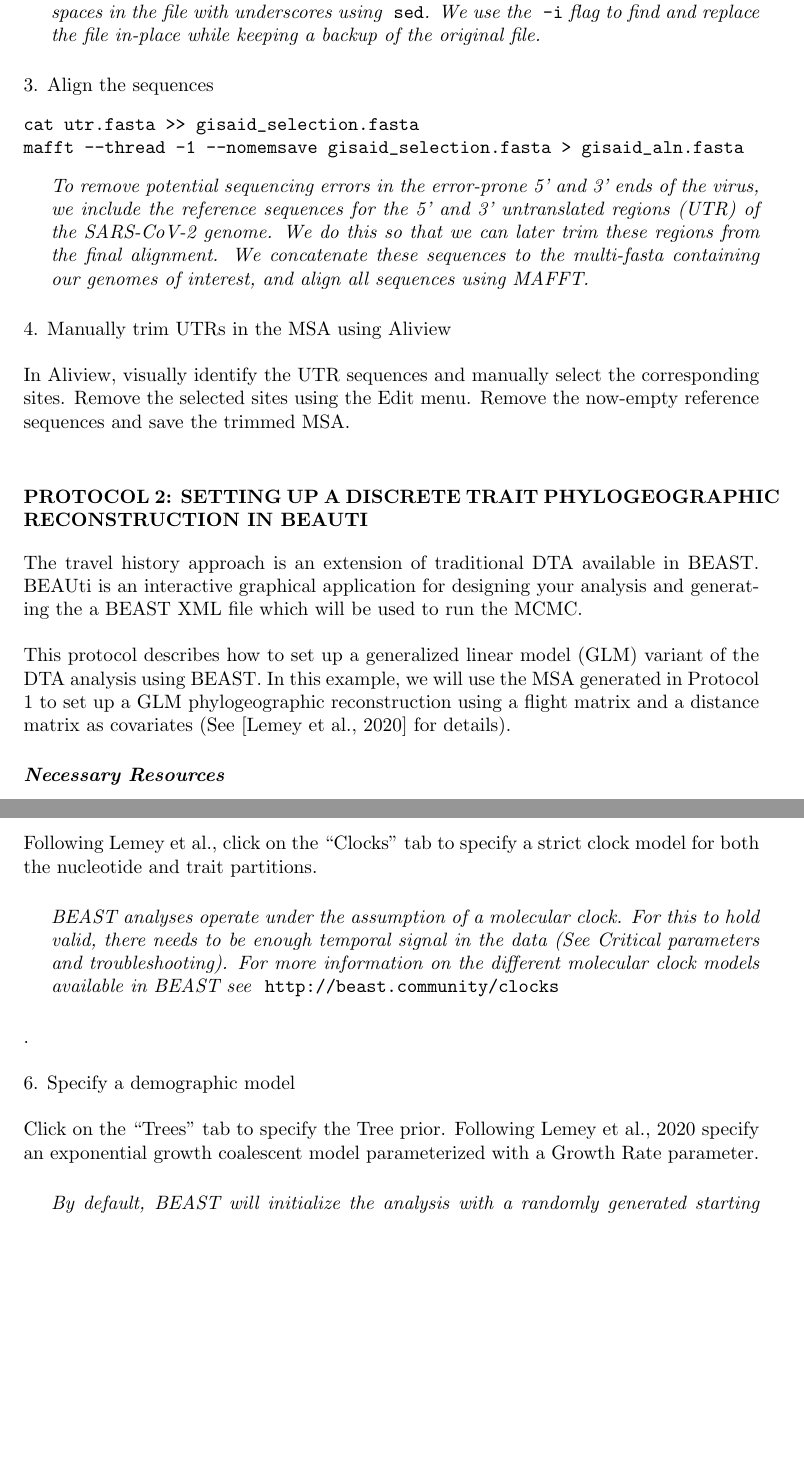
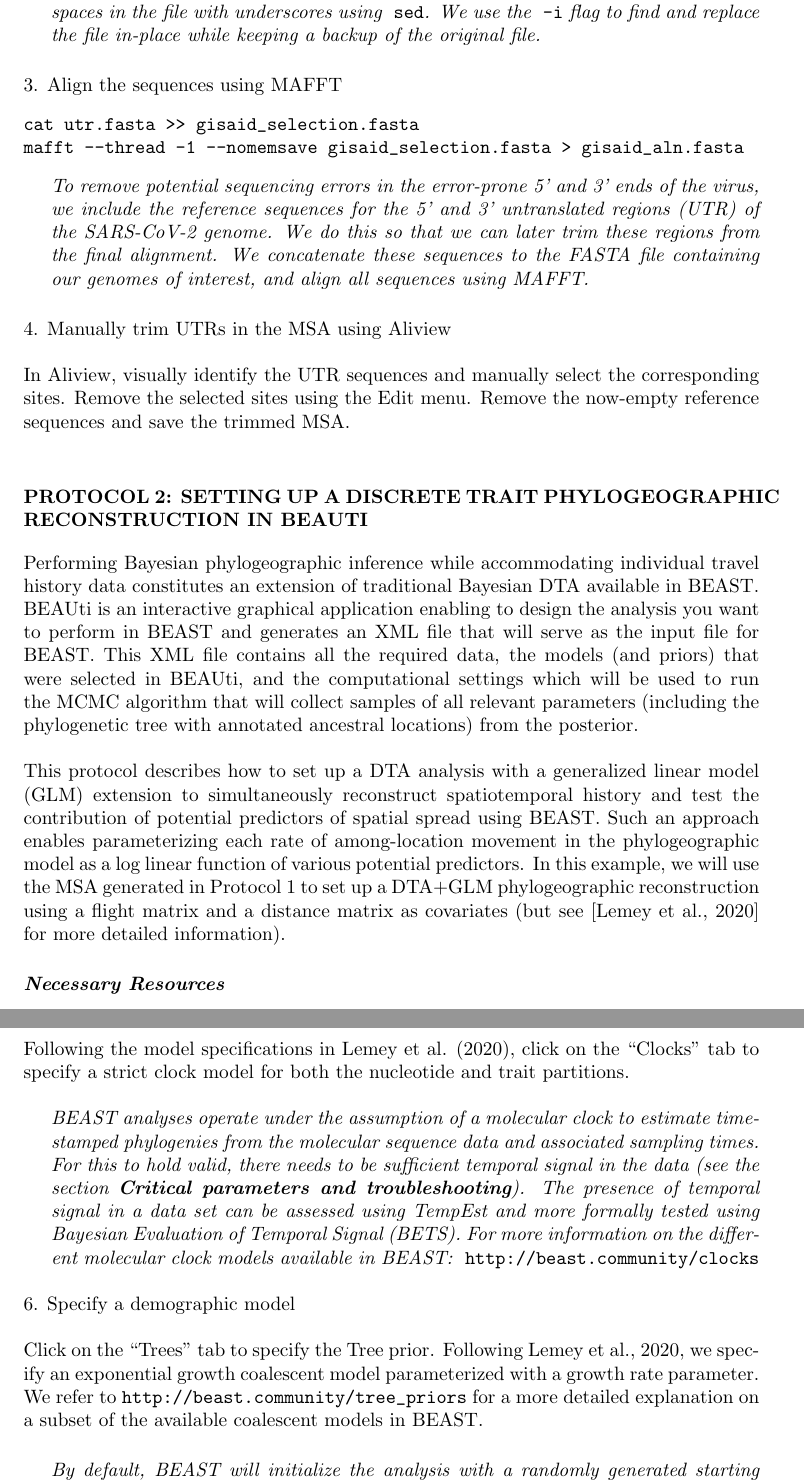
Before and after one commit to hongsamL/travHistProtocol, a LaTeX paper (main.tex): two parts of pages 3 and 5 of 12 before the commit and two parts of pages 3 and 5 of 13 after it, joined at a grey line, cut so that both start at the same text, the shorter picture padded with empty space. Compiled offline with pdfLaTeX.

Commit message:
edits to protocols 1 and 2

```diff
--- a/main.tex
+++ b/main.tex
@@ -100,23 +102,30 @@ sed -i.bkp "s/ /_/g" gisaid_selection.fasta
 
 \ann{To avoid potential issues when parsing the FASTA headers, we replace all white-spaces in the file with underscores using \code{sed}.  We use the \code{-i} flag to find and replace the file in-place while keeping a backup of the original file.}
 
-3. Align the sequences
+3. Align the sequences using MAFFT
 \begin{verbatim}
 cat utr.fasta >> gisaid_selection.fasta
 mafft --thread -1 --nomemsave gisaid_selection.fasta > gisaid_aln.fasta
 \end{verbatim}
 
-\ann{To remove potential sequencing errors in the error-prone 5' and 3' ends of the virus, we include the reference sequences for the 5' and 3' untranslated regions (UTR) of the SARS-CoV-2 genome. We do this so that we can later trim these regions from the final alignment. We concatenate these sequences to the multi-fasta containing our genomes of interest, and align all sequences using MAFFT.}
+\ann{To remove potential sequencing errors in the error-prone 5' and 3' ends of the virus, we include the reference sequences for the 5' and 3' untranslated regions (UTR) of the SARS-CoV-2 genome.
+We do this so that we can later trim these regions from the final alignment.
+We concatenate these sequences to the FASTA file containing our genomes of interest, and align all sequences using MAFFT.} %GB: how about mentioning here how many positions are in this alignment (i.e. after running MAFFT)? could be useful for people going through the steps; alternatively, how about providing this alignment in supplementary material?
 
 4. Manually trim UTRs in the MSA using Aliview\\
 
-In Aliview, visually identify the UTR sequences and manually select the corresponding sites. Remove the selected sites using the Edit menu. Remove the now-empty reference sequences and save the trimmed MSA.\\
+In Aliview, visually identify the UTR sequences and manually select the corresponding sites. Remove the selected sites using the Edit menu. %GB: I think a screenshot (start of the alignment will suffice) could be useful here; if it's visually more appealing (i.e. depending on how it plays out with figure placement within the text), please also include a screenshot of the situation at the end of the alignment
+Remove the now-empty reference sequences and save the trimmed MSA.\\ %GB: it may also prove useful to explicitly mention here how many sites were trimmed at both ends of the alignment
 
 \section*{PROTOCOL 2: SETTING UP A DISCRETE TRAIT PHYLOGEOGRAPHIC RECONSTRUCTION IN BEAUTI}
 
-The travel history approach is an extension of traditional DTA available in BEAST. BEAUti is an interactive graphical application for designing your analysis and generating the a BEAST XML file which will be used to run the MCMC. \\
+Performing Bayesian phylogeographic inference while accommodating individual travel history data constitutes an extension of traditional Bayesian DTA available in BEAST. %GB: cite Lemey et al. 2009; I here use the term 'Bayesian DTA' instead of 'DTA', as the latter is not specific to BEAST in my opinion, i.e. you can do DTA using maximum likelihood
+BEAUti is an interactive graphical application enabling to design the analysis you want to perform in BEAST and generates an XML file that will serve as the input file for BEAST.
+This XML file contains all the required data, the models (and priors) that were selected in BEAUti, and the computational settings which will be used to run the MCMC algorithm that will collect samples of all relevant parameters (including the phylogenetic tree with annotated ancestral locations) from the posterior. \\
 
-This protocol describes how to set up a generalized linear model (GLM) variant of the DTA analysis using BEAST. In this example, we will use the MSA generated in Protocol 1 to set up a GLM phylogeographic reconstruction using a flight matrix and a distance matrix as covariates (See \cite{travhist} for details).
+This protocol describes how to set up a DTA analysis with a generalized linear model (GLM) extension to simultaneously reconstruct spatiotemporal history and test the contribution of potential predictors of spatial spread using BEAST. %GB: cite Lemey et al. 2014
+Such an approach enables parameterizing each rate of among-location movement in the phylogeographic model as a log linear function of various potential predictors.
+In this example, we will use the MSA generated in Protocol 1 to set up a DTA+GLM phylogeographic reconstruction using a flight matrix and a distance matrix as covariates (but see \cite{travhist} for more detailed information). %GB: can you add a bit more information on these 2 matrices? 'flight matrix' is very general, and which distances are being used in the distance matrix?
 
 \subsection*{\textbf{\textit{Necessary Resources}}}
 \subsubsection*{Hardware}
@@ -158,13 +177,18 @@ Click on the ``Sites" tab. Following Lemey et al. we will specify a HKY+Gamma nu
 
 5. Specify a clock model\\
 
-Following Lemey et al., click on the ``Clocks" tab to specify a strict clock model for both the nucleotide and trait partitions.\\
-
-\ann{BEAST analyses operate under the assumption of a molecular clock. For this to hold valid, there needs to be enough temporal signal in the data (See Critical parameters and troubleshooting). For more information on the different molecular clock models available in BEAST see \code{http://beast.community/clocks}}.\\
+Following the model specifications in Lemey et al. (2020), %GB: replace this with an actual citation command
+click on the ``Clocks" tab to specify a strict clock model for both the nucleotide and trait partitions.\\
+\ann{BEAST analyses operate under the assumption of a molecular clock to estimate time-stamped phylogenies from the molecular sequence data and associated sampling times.
+For this to hold valid, there needs to be sufficient temporal signal in the data (see the section \textbf{Critical parameters and troubleshooting}).
+The presence of temporal signal in a data set can be assessed using TempEst and more formally tested using Bayesian Evaluation of Temporal Signal (BETS). %GB: cite both TempEst and BETS, and perhaps the SARS-CoV-2 BETS paper.
+For more information on the different molecular clock models available in BEAST: \code{http://beast.community/clocks}} %GB: replace - throughout the manuscript - \code by \url so that the URLs can be clicked/opened.
 
 6. Specify a demographic model\\
 
-Click on the ``Trees" tab to specify the Tree prior. Following Lemey et al., 2020 specify an exponential growth coalescent model parameterized with a Growth Rate parameter. \\
+Click on the ``Trees" tab to specify the Tree prior. Following Lemey et al., 2020, %GB: replace this with an actual citation command
+we specify an exponential growth coalescent model parameterized with a growth rate parameter.
+We refer to \url{http://beast.community/tree_priors} for a more detailed explanation on a subset of the available coalescent models in BEAST. \\
 
 \ann{By default, BEAST will initialize the analysis with a randomly generated starting tree. It is also possible to start the analysis from a user-specified time-scaled phylogeny. This is usually done to reduce the burn-in time required for the tree topologies to converge. Specify a starting tree by clicking on ``Import Data" under the ``File" menu, to load a Nexus tree into BEAUti.}
 
```
Also changed, not shown: main.tex (51 more changed lines).
